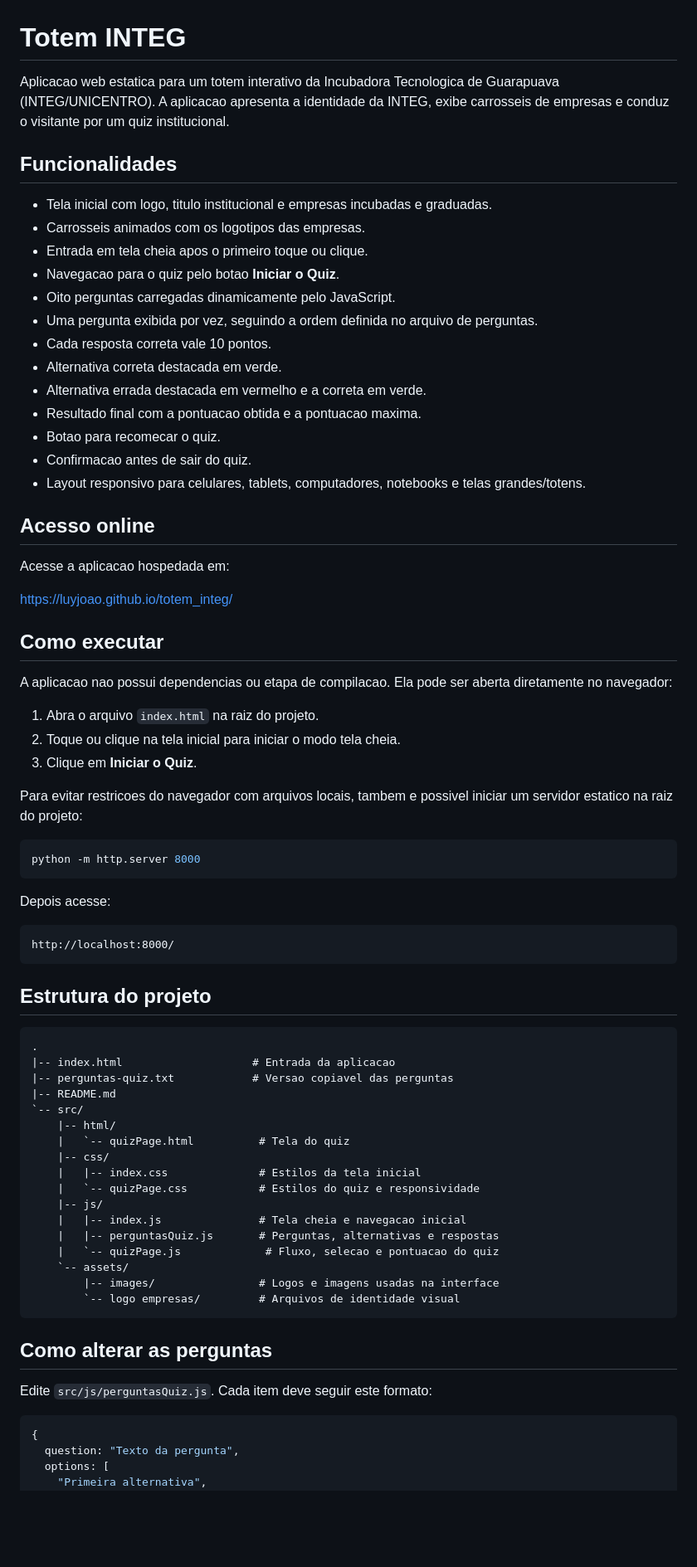
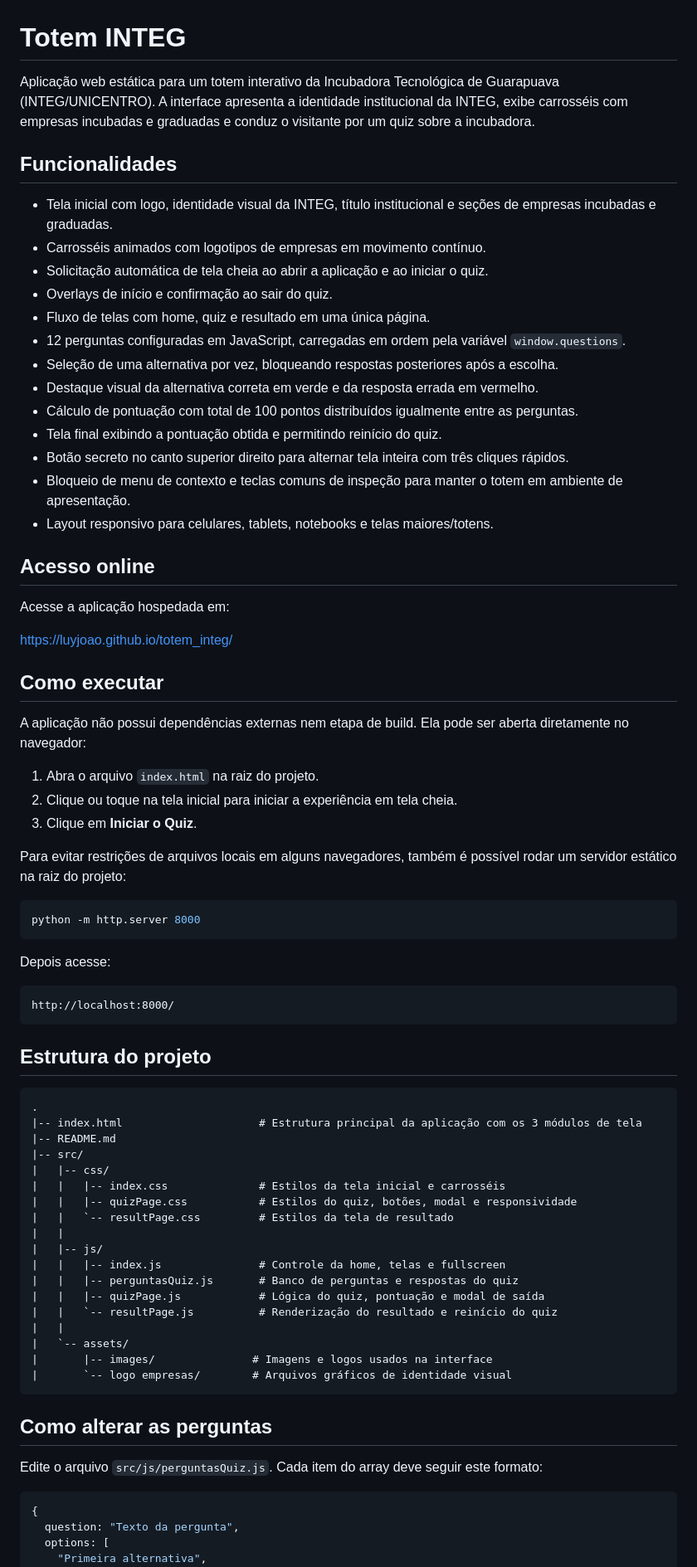
Before and after one commit to LuyJoao/totem_integ, a Markdown page: README.md, the part around one of its changes. Shown at 83% size. Drawn GitHub-style; blank space fills up the shorter version.

Commit message:
Update README.md for improved clarity and detail on application features and functionality

````diff
--- a/README.md
+++ b/README.md
@@ -1,38 +1,38 @@
 # Totem INTEG
 
-Aplicacao web estatica para um totem interativo da Incubadora Tecnologica de Guarapuava (INTEG/UNICENTRO). A aplicacao apresenta a identidade da INTEG, exibe carrosseis de empresas e conduz o visitante por um quiz institucional.
+Aplicação web estática para um totem interativo da Incubadora Tecnológica de Guarapuava (INTEG/UNICENTRO). A interface apresenta a identidade institucional da INTEG, exibe carrosséis com empresas incubadas e graduadas e conduz o visitante por um quiz sobre a incubadora.
 
 ## Funcionalidades
 
-- Tela inicial com logo, titulo institucional e empresas incubadas e graduadas.
-- Carrosseis animados com os logotipos das empresas.
-- Entrada em tela cheia apos o primeiro toque ou clique.
-- Navegacao para o quiz pelo botao **Iniciar o Quiz**.
-- Oito perguntas carregadas dinamicamente pelo JavaScript.
-- Uma pergunta exibida por vez, seguindo a ordem definida no arquivo de perguntas.
-- Cada resposta correta vale 10 pontos.
-- Alternativa correta destacada em verde.
-- Alternativa errada destacada em vermelho e a correta em verde.
-- Resultado final com a pontuacao obtida e a pontuacao maxima.
-- Botao para recomecar o quiz.
-- Confirmacao antes de sair do quiz.
-- Layout responsivo para celulares, tablets, computadores, notebooks e telas grandes/totens.
+- Tela inicial com logo, identidade visual da INTEG, título institucional e seções de empresas incubadas e graduadas.
+- Carrosséis animados com logotipos de empresas em movimento contínuo.
+- Solicitação automática de tela cheia ao abrir a aplicação e ao iniciar o quiz.
+- Overlays de início e confirmação ao sair do quiz.
+- Fluxo de telas com home, quiz e resultado em uma única página.
+- 12 perguntas configuradas em JavaScript, carregadas em ordem pela variável `window.questions`.
+- Seleção de uma alternativa por vez, bloqueando respostas posteriores após a escolha.
+- Destaque visual da alternativa correta em verde e da resposta errada em vermelho.
+- Cálculo de pontuação com total de 100 pontos distribuídos igualmente entre as perguntas.
+- Tela final exibindo a pontuação obtida e permitindo reinício do quiz.
+- Botão secreto no canto superior direito para alternar tela inteira com três cliques rápidos.
+- Bloqueio de menu de contexto e teclas comuns de inspeção para manter o totem em ambiente de apresentação.
+- Layout responsivo para celulares, tablets, notebooks e telas maiores/totens.
 
 ## Acesso online
 
-Acesse a aplicacao hospedada em:
+Acesse a aplicação hospedada em:
 
 https://luyjoao.github.io/totem_integ/
 
 ## Como executar
 
-A aplicacao nao possui dependencias ou etapa de compilacao. Ela pode ser aberta diretamente no navegador:
+A aplicação não possui dependências externas nem etapa de build. Ela pode ser aberta diretamente no navegador:
 
 1. Abra o arquivo `index.html` na raiz do projeto.
-2. Toque ou clique na tela inicial para iniciar o modo tela cheia.
+2. Clique ou toque na tela inicial para iniciar a experiência em tela cheia.
 3. Clique em **Iniciar o Quiz**.
 
-Para evitar restricoes do navegador com arquivos locais, tambem e possivel iniciar um servidor estatico na raiz do projeto:
+Para evitar restrições de arquivos locais em alguns navegadores, também é possível rodar um servidor estático na raiz do projeto:
 
 ```powershell
 python -m http.server 8000
@@ -48,27 +48,28 @@ http://localhost:8000/
 
 ```text
 .
-|-- index.html                    # Entrada da aplicacao
-|-- perguntas-quiz.txt            # Versao copiavel das perguntas
+|-- index.html                     # Estrutura principal da aplicação com os 3 módulos de tela
 |-- README.md
-`-- src/
-    |-- html/
-    |   `-- quizPage.html          # Tela do quiz
-    |-- css/
-    |   |-- index.css              # Estilos da tela inicial
-    |   `-- quizPage.css           # Estilos do quiz e responsividade
-    |-- js/
-    |   |-- index.js               # Tela cheia e navegacao inicial
-    |   |-- perguntasQuiz.js       # Perguntas, alternativas e respostas
-    |   `-- quizPage.js             # Fluxo, selecao e pontuacao do quiz
-    `-- assets/
-        |-- images/                # Logos e imagens usadas na interface
-        `-- logo empresas/         # Arquivos de identidade visual
+|-- src/
+|   |-- css/
+|   |   |-- index.css              # Estilos da tela inicial e carrosséis
+|   |   |-- quizPage.css           # Estilos do quiz, botões, modal e responsividade
+|   |   `-- resultPage.css         # Estilos da tela de resultado
+|   |
+|   |-- js/
+|   |   |-- index.js               # Controle da home, telas e fullscreen
+|   |   |-- perguntasQuiz.js       # Banco de perguntas e respostas do quiz
+|   |   |-- quizPage.js            # Lógica do quiz, pontuação e modal de saída
+|   |   `-- resultPage.js          # Renderização do resultado e reinício do quiz
+|   |
+|   `-- assets/
+|       |-- images/               # Imagens e logos usados na interface
+|       `-- logo empresas/        # Arquivos gráficos de identidade visual
 ```
 
 ## Como alterar as perguntas
 
-Edite `src/js/perguntasQuiz.js`. Cada item deve seguir este formato:
+Edite o arquivo `src/js/perguntasQuiz.js`. Cada item do array deve seguir este formato:
 
 ```js
 {
````
Also changed, not shown: other parts of README.md (+45 -26 lines).
